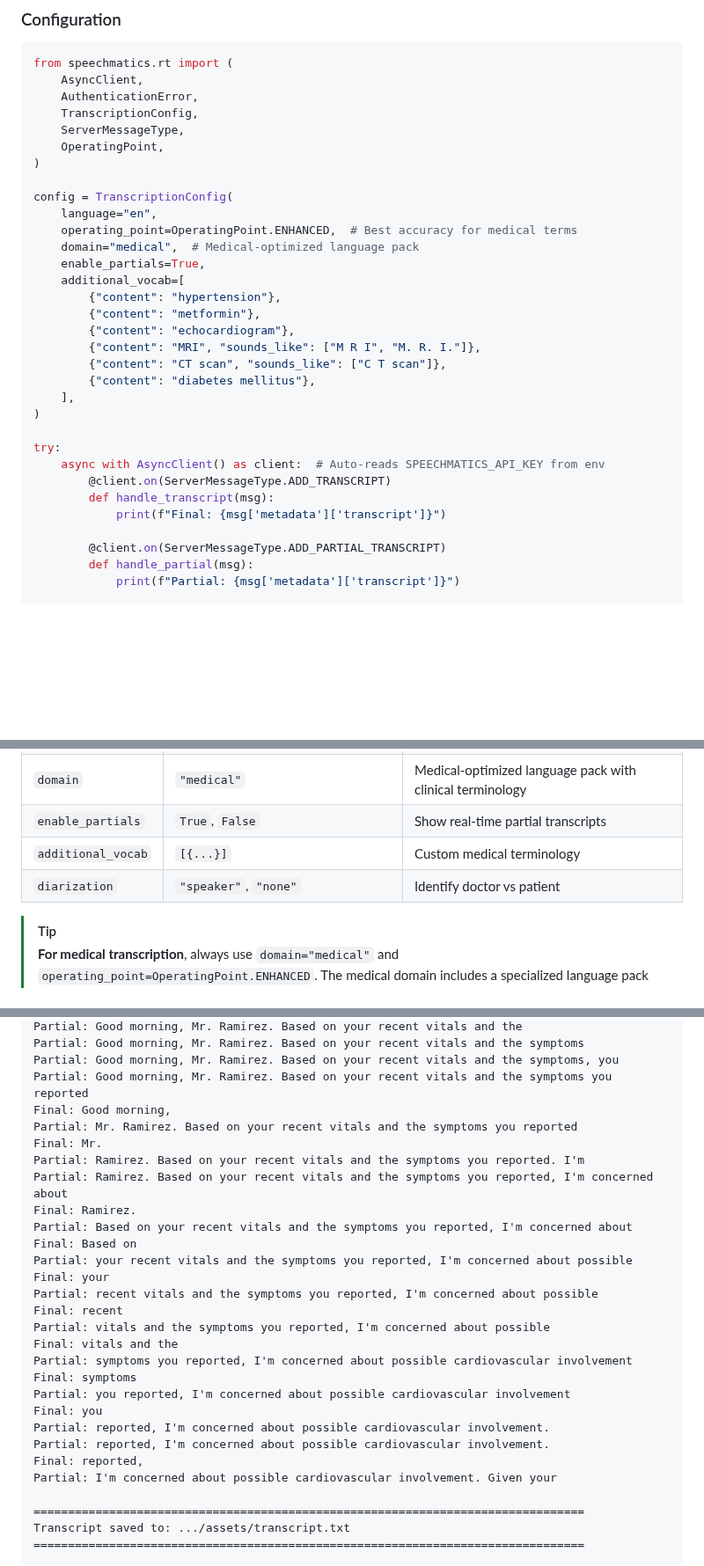
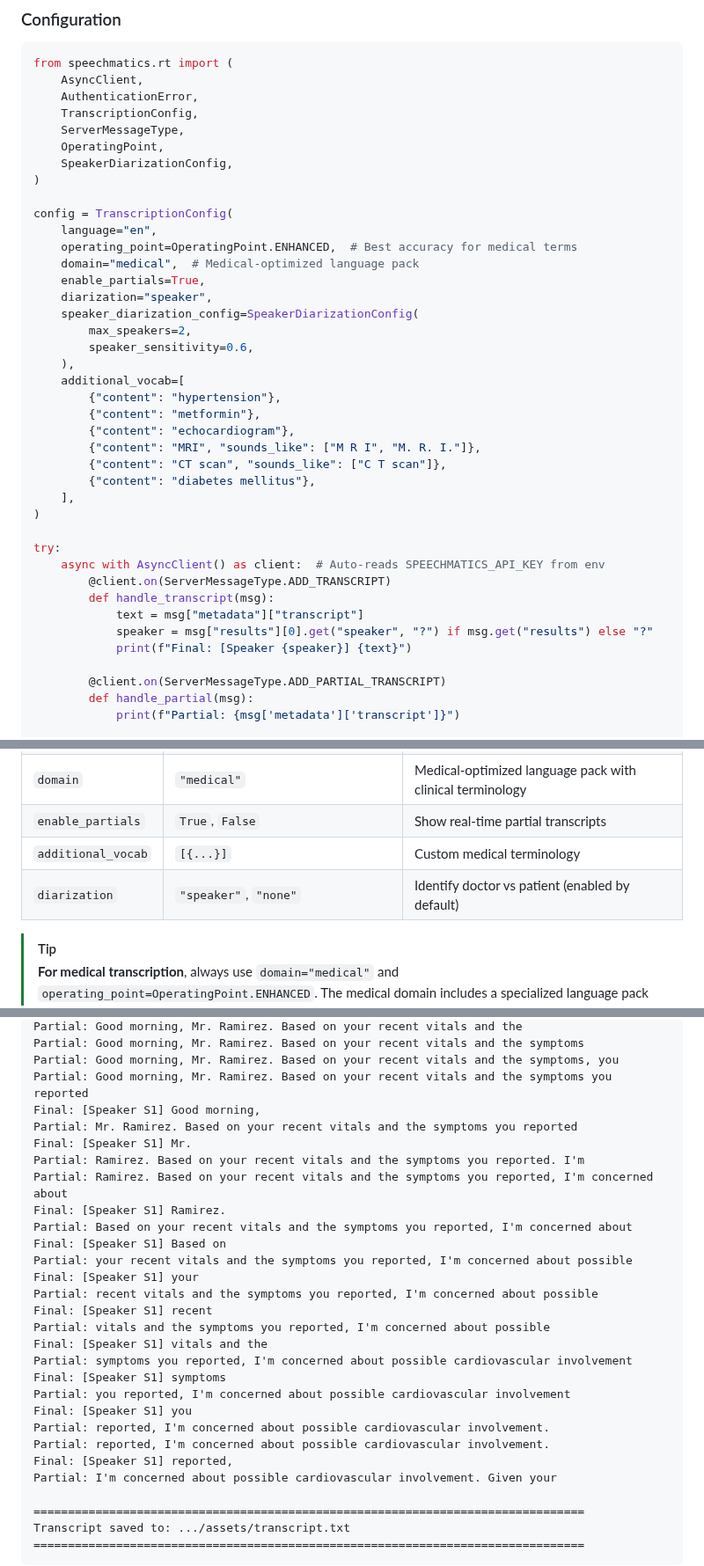
Before and after one commit to speechmatics/speechmatics-academy, a Markdown page: use-cases/01-medical-transcription-realtime/README.md, 3 parts joined by grey strips. Shown at 88% size. Drawn GitHub-style; blank space fills up the shorter version.

Commit message:
Update README to reflect speaker diarization changes

```diff
--- a/use-cases/01-medical-transcription-realtime/README.md
+++ b/use-cases/01-medical-transcription-realtime/README.md
@@ -66,6 +66,7 @@ from speechmatics.rt import (
     TranscriptionConfig,
     ServerMessageType,
     OperatingPoint,
+    SpeakerDiarizationConfig,
 )
 
 config = TranscriptionConfig(
@@ -73,6 +74,11 @@ config = TranscriptionConfig(
     operating_point=OperatingPoint.ENHANCED,  # Best accuracy for medical terms
     domain="medical",  # Medical-optimized language pack
     enable_partials=True,
+    diarization="speaker",
+    speaker_diarization_config=SpeakerDiarizationConfig(
+        max_speakers=2,
+        speaker_sensitivity=0.6,
+    ),
     additional_vocab=[
         {"content": "hypertension"},
         {"content": "metformin"},
@@ -87,7 +93,9 @@ try:
     async with AsyncClient() as client:  # Auto-reads SPEECHMATICS_API_KEY from env
         @client.on(ServerMessageType.ADD_TRANSCRIPT)
         def handle_transcript(msg):
-            print(f"Final: {msg['metadata']['transcript']}")
+            text = msg["metadata"]["transcript"]
+            speaker = msg["results"][0].get("speaker", "?") if msg.get("results") else "?"
+            print(f"Final: [Speaker {speaker}] {text}")
 
         @client.on(ServerMessageType.ADD_PARTIAL_TRANSCRIPT)
         def handle_partial(msg):
@@ -109,7 +117,7 @@ except (AuthenticationError, ValueError) as e:
 | `domain` | `"medical"` | Medical-optimized language pack with clinical terminology |
 | `enable_partials` | `True`, `False` | Show real-time partial transcripts |
 | `additional_vocab` | `[{...}]` | Custom medical terminology |
-| `diarization` | `"speaker"`, `"none"` | Identify doctor vs patient |
+| `diarization` | `"speaker"`, `"none"` | Identify doctor vs patient (enabled by default) |
 
 > [!TIP]
 > **For medical transcription**, always use `domain="medical"` and `operating_point=OperatingPoint.ENHANCED`. The medical domain includes a specialized language pack optimized for clinical terminology, drug names, and medical procedures. Combined with enhanced operating point, this provides the highest accuracy for healthcare applications.
@@ -139,27 +147,27 @@ Partial: Good morning, Mr. Ramirez. Based on your recent vitals and the
 Partial: Good morning, Mr. Ramirez. Based on your recent vitals and the symptoms
 Partial: Good morning, Mr. Ramirez. Based on your recent vitals and the symptoms, you
 Partial: Good morning, Mr. Ramirez. Based on your recent vitals and the symptoms you reported
-Final: Good morning,
+Final: [Speaker S1] Good morning,
 Partial: Mr. Ramirez. Based on your recent vitals and the symptoms you reported
-Final: Mr.
+Final: [Speaker S1] Mr.
 Partial: Ramirez. Based on your recent vitals and the symptoms you reported. I'm
 Partial: Ramirez. Based on your recent vitals and the symptoms you reported, I'm concerned about
-Final: Ramirez.
+Final: [Speaker S1] Ramirez.
 Partial: Based on your recent vitals and the symptoms you reported, I'm concerned about
-Final: Based on
+Final: [Speaker S1] Based on
 Partial: your recent vitals and the symptoms you reported, I'm concerned about possible
-Final: your
+Final: [Speaker S1] your
 Partial: recent vitals and the symptoms you reported, I'm concerned about possible
-Final: recent
+Final: [Speaker S1] recent
 Partial: vitals and the symptoms you reported, I'm concerned about possible
-Final: vitals and the
+Final: [Speaker S1] vitals and the
 Partial: symptoms you reported, I'm concerned about possible cardiovascular involvement
-Final: symptoms
+Final: [Speaker S1] symptoms
 Partial: you reported, I'm concerned about possible cardiovascular involvement
-Final: you
+Final: [Speaker S1] you
 Partial: reported, I'm concerned about possible cardiovascular involvement.
 Partial: reported, I'm concerned about possible cardiovascular involvement.
-Final: reported,
+Final: [Speaker S1] reported,
 Partial: I'm concerned about possible cardiovascular involvement. Given your
 
 ================================================================================
```
